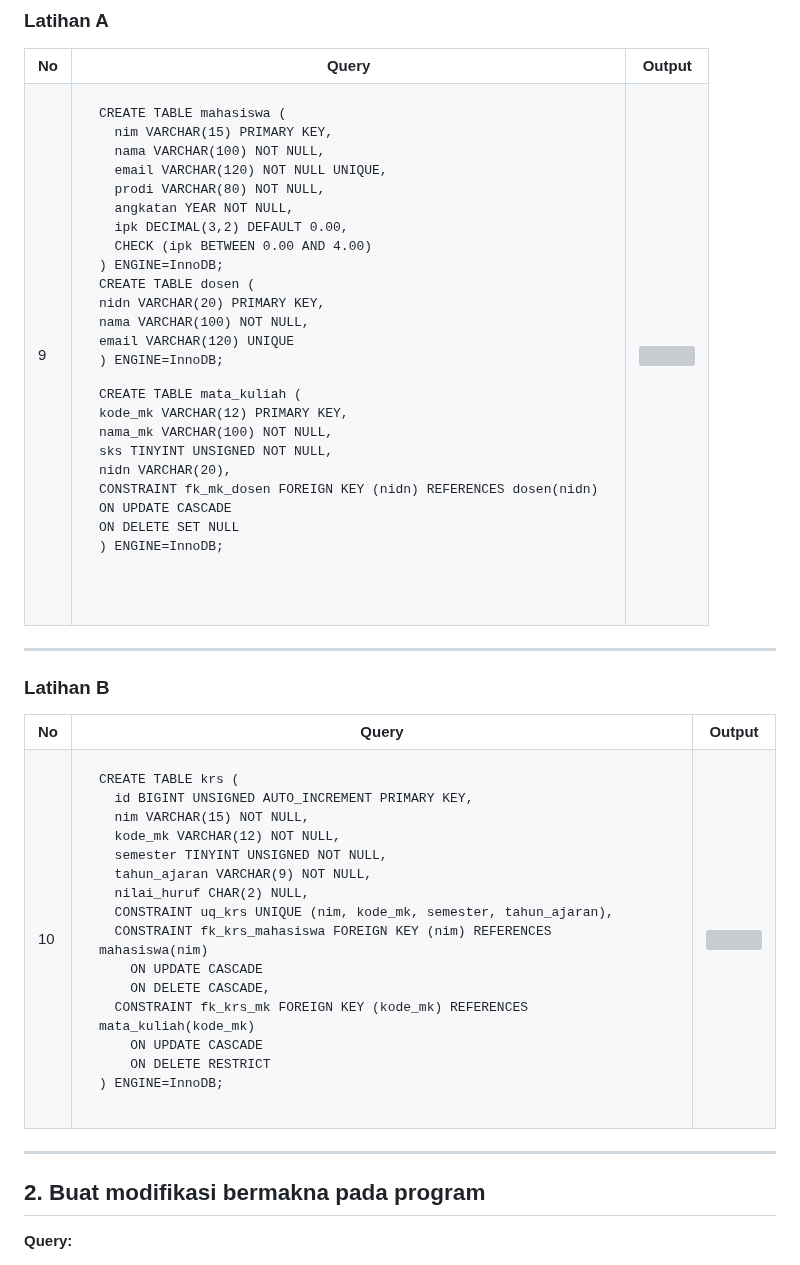
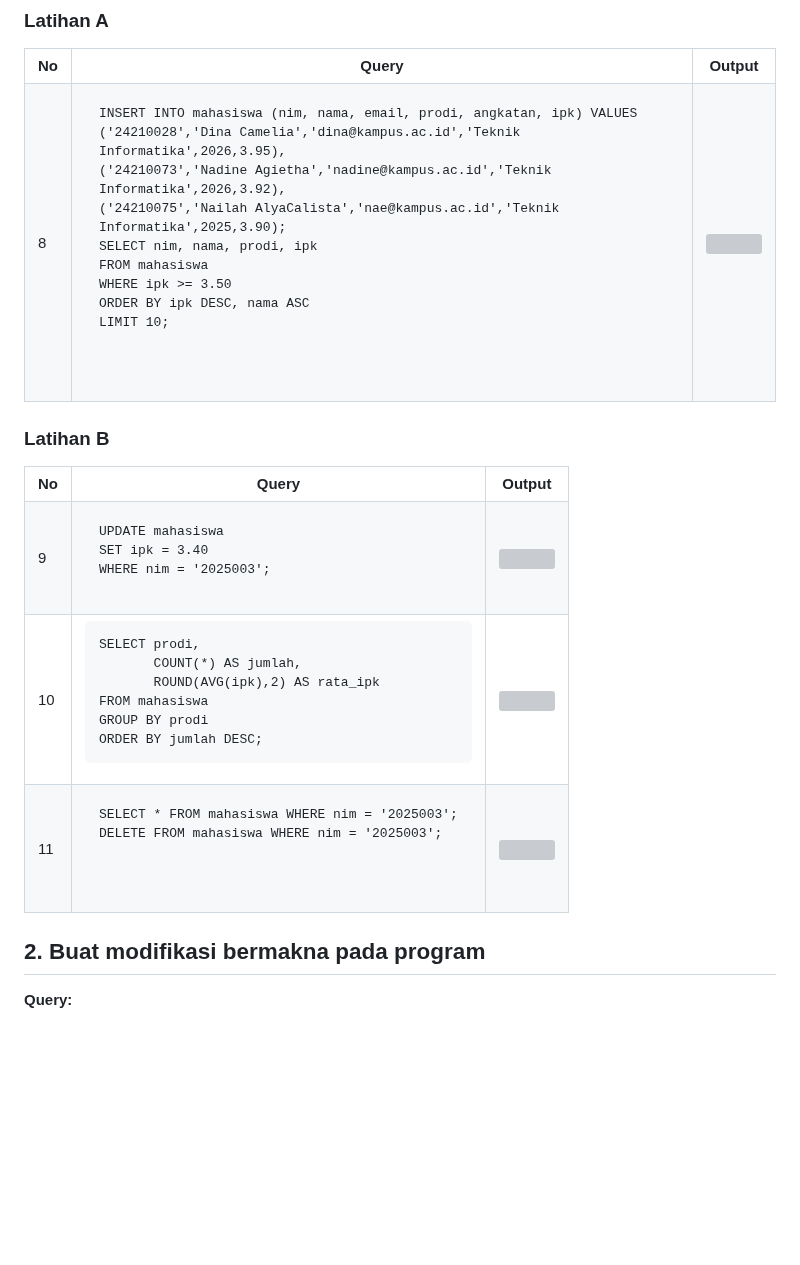
Before and after one commit to NadineAgietha/Prak_PBW-B_NadineAgiethaBethesda_4524210073, a Markdown page: Pertemuan4/Tugas4/README.md, the part around the change. GitHub-like rendering; blank space fills up the shorter version; grey boxes are pictures that could not be loaded.

```diff
--- a/Pertemuan4/Tugas4/README.md
+++ b/Pertemuan4/Tugas4/README.md
@@ -149,39 +149,22 @@ VALUES ('24210073', 'Nadine Agietha', '2006-05-03', 3.93, 1);</code></pre>
     <th>Output</th>
   </tr>
   <tr>
-    <td>9</td>
+    <td>8</td>
     <td>
-      <pre><code>CREATE TABLE mahasiswa (
-  nim VARCHAR(15) PRIMARY KEY,
-  nama VARCHAR(100) NOT NULL,
-  email VARCHAR(120) NOT NULL UNIQUE,
-  prodi VARCHAR(80) NOT NULL,
-  angkatan YEAR NOT NULL,
-  ipk DECIMAL(3,2) DEFAULT 0.00,
-  CHECK (ipk BETWEEN 0.00 AND 4.00)
-) ENGINE=InnoDB;
+      <pre><code>INSERT INTO mahasiswa (nim, nama, email, prodi, angkatan, ipk) VALUES
+('24210028','Dina Camelia','dina@kampus.ac.id','Teknik Informatika',2026,3.95),
+('24210073','Nadine Agietha','nadine@kampus.ac.id','Teknik Informatika',2026,3.92),
+('24210075','Nailah AlyaCalista','nae@kampus.ac.id','Teknik Informatika',2025,3.90);
 
-CREATE TABLE dosen (
-  nidn VARCHAR(20) PRIMARY KEY,
-  nama VARCHAR(100) NOT NULL,
-  email VARCHAR(120) UNIQUE
-) ENGINE=InnoDB;
-
-CREATE TABLE mata_kuliah (
-  kode_mk VARCHAR(12) PRIMARY KEY,
-  nama_mk VARCHAR(100) NOT NULL,
-  sks TINYINT UNSIGNED NOT NULL,
-  nidn VARCHAR(20),
-  CONSTRAINT fk_mk_dosen FOREIGN KEY (nidn) REFERENCES dosen(nidn)
-    ON UPDATE CASCADE
-    ON DELETE SET NULL
-) ENGINE=InnoDB;</code></pre>
+SELECT nim, nama, prodi, ipk
+FROM mahasiswa
+WHERE ipk >= 3.50
+ORDER BY ipk DESC, nama ASC
+LIMIT 10;</code></pre>
     </td>
-    <td><img src="image/LatA_Tgs3.png" width="400"></td>
+    <td><img src="image/LatA_Tgs4.png" width="400"></td>
   </tr>
 </table>
-
----
 
 ### Latihan B
 
@@ -192,29 +175,36 @@ CREATE TABLE mata_kuliah (
     <th>Output</th>
   </tr>
   <tr>
+    <td>9</td>
+    <td>
+      <pre><code>UPDATE mahasiswa
+SET ipk = 3.40
+WHERE nim = '2025003';</code></pre>
+    </td>
+    <td><img src="image/latB_ubah.png" width="400"></td>
+  </tr>
+  <tr>
     <td>10</td>
     <td>
-      <pre><code>CREATE TABLE krs (
-  id BIGINT UNSIGNED AUTO_INCREMENT PRIMARY KEY,
-  nim VARCHAR(15) NOT NULL,
-  kode_mk VARCHAR(12) NOT NULL,
-  semester TINYINT UNSIGNED NOT NULL,
-  tahun_ajaran VARCHAR(9) NOT NULL,
-  nilai_huruf CHAR(2) NULL,
-  CONSTRAINT uq_krs UNIQUE (nim, kode_mk, semester, tahun_ajaran),
-  CONSTRAINT fk_krs_mahasiswa FOREIGN KEY (nim) REFERENCES mahasiswa(nim)
-    ON UPDATE CASCADE
-    ON DELETE CASCADE,
-  CONSTRAINT fk_krs_mk FOREIGN KEY (kode_mk) REFERENCES mata_kuliah(kode_mk)
-    ON UPDATE CASCADE
-    ON DELETE RESTRICT
-) ENGINE=InnoDB;</code></pre>
+      <pre><code>SELECT prodi,
+       COUNT(*) AS jumlah,
+       ROUND(AVG(ipk),2) AS rata_ipk
+FROM mahasiswa
+GROUP BY prodi
+ORDER BY jumlah DESC;</code></pre>
     </td>
-    <td><img src="image/LatB_Tgs3.png" width="400"></td>
+    <td><img src="image/latB_rekap.png" width="400"></td>
+  </tr>
+  <tr>
+    <td>11</td>
+    <td>
+      <pre><code>SELECT * FROM mahasiswa WHERE nim = '2025003';
+
+DELETE FROM mahasiswa WHERE nim = '2025003';</code></pre>
+    </td>
+    <td><img src="image/latB_verif.png" width="400"></td>
   </tr>
 </table>
-
----
 
 ## 2. Buat modifikasi bermakna pada program
 **Query:**
```
